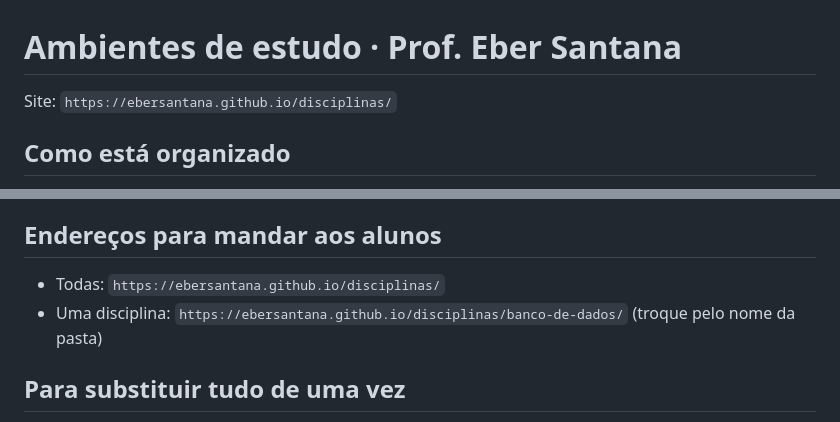
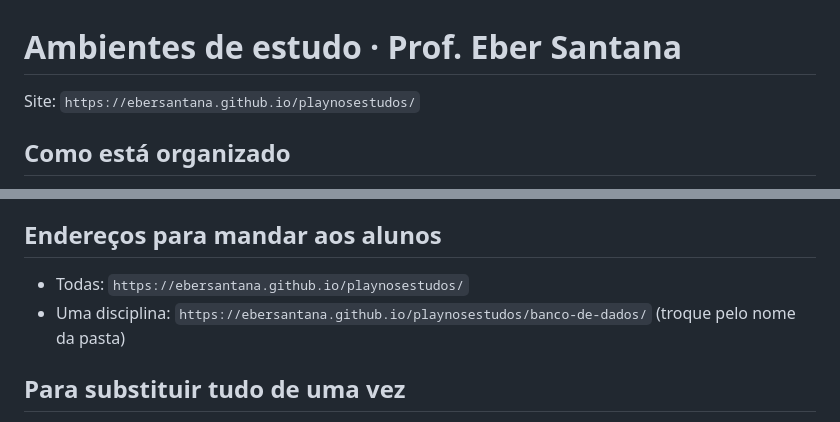
Before and after one commit to EberSantana/playnosestudos, a Markdown page: LEIA-ME.md, 2 parts joined by grey strips. Drawn GitHub-style.

```diff
--- a/LEIA-ME.md
+++ b/LEIA-ME.md
@@ -1,6 +1,6 @@
 # Ambientes de estudo · Prof. Eber Santana
 
-Site: `https://ebersantana.github.io/disciplinas/`
+Site: `https://ebersantana.github.io/playnosestudos/`
 
 ## Como está organizado
 
@@ -56,8 +56,8 @@ Regras dos nomes: letras minúsculas, sem acento, sem espaço, palavras separada
 
 ## Endereços para mandar aos alunos
 
-- Todas: `https://ebersantana.github.io/disciplinas/`
-- Uma disciplina: `https://ebersantana.github.io/disciplinas/banco-de-dados/` (troque pelo nome da pasta)
+- Todas: `https://ebersantana.github.io/playnosestudos/`
+- Uma disciplina: `https://ebersantana.github.io/playnosestudos/banco-de-dados/` (troque pelo nome da pasta)
 
 ## Para substituir tudo de uma vez
 
```
Also changed, not shown: README.md (+13 -13 lines).
